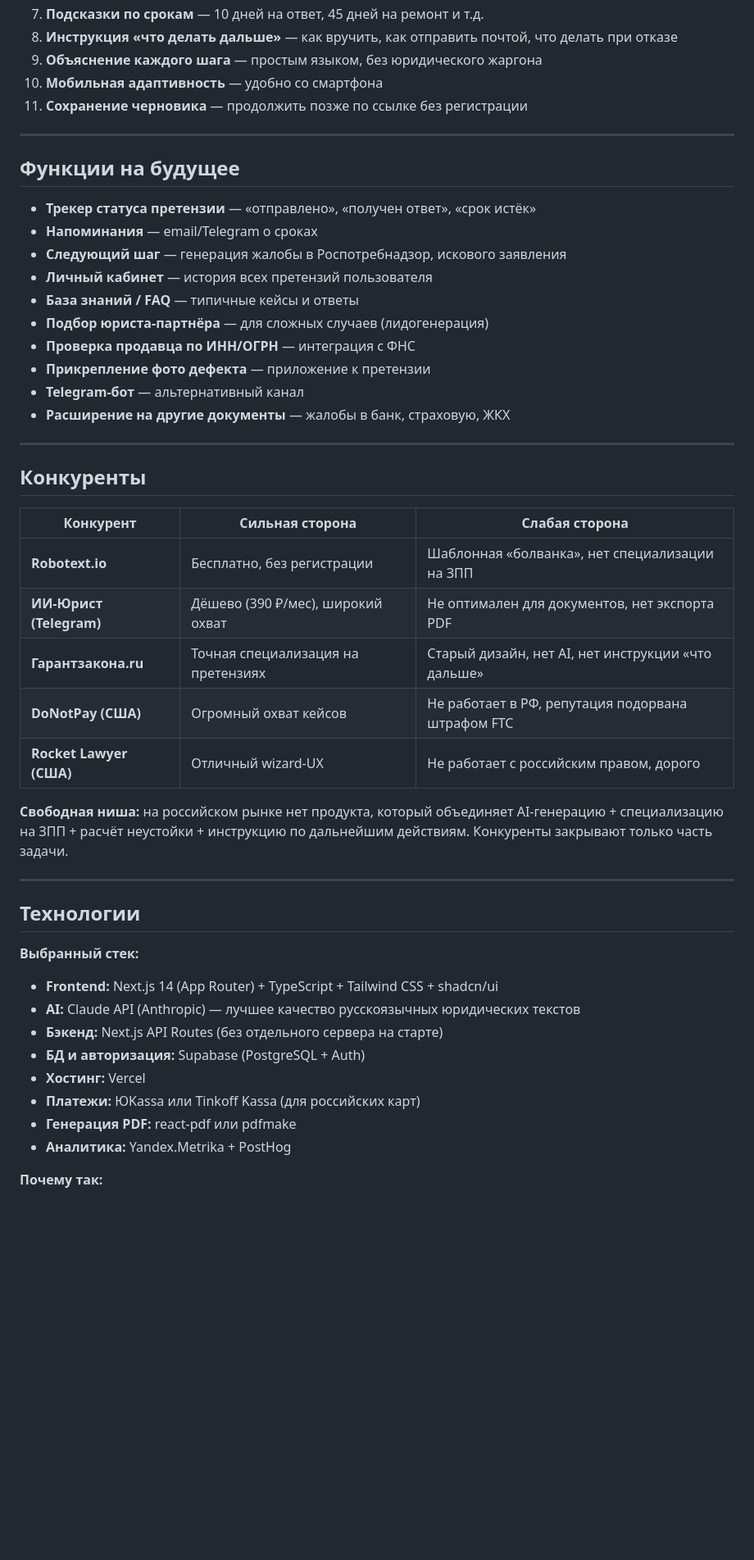
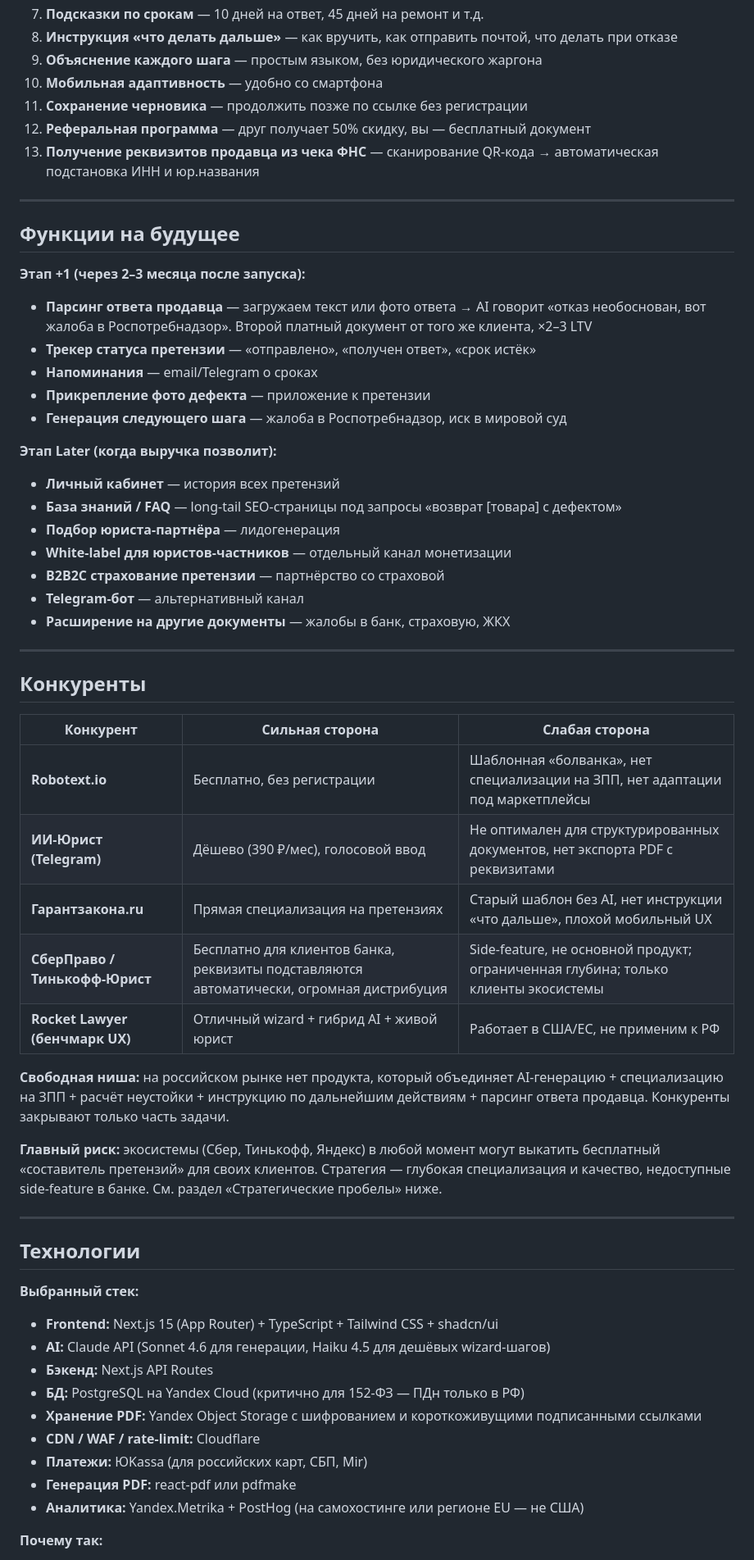
Before and after one commit to niko3000-creator/my-first-project, a Markdown page: claim-constructor/project.md, the part around one of its changes. Shown at 82% size. GitHub-like rendering; blank space fills up the shorter version.

Commit message:
Update claim-constructor passport with research findings
Co-Authored-By: Claude Opus 4.7 <noreply@anthropic.com>

```diff
--- a/claim-constructor/project.md
+++ b/claim-constructor/project.md
@@ -56,19 +56,26 @@
 9. **Объяснение каждого шага** — простым языком, без юридического жаргона
 10. **Мобильная адаптивность** — удобно со смартфона
 11. **Сохранение черновика** — продолжить позже по ссылке без регистрации
+12. **Реферальная программа** — друг получает 50% скидку, вы — бесплатный документ
+13. **Получение реквизитов продавца из чека ФНС** — сканирование QR-кода → автоматическая подстановка ИНН и юр.названия
 
 ---
 
 ## Функции на будущее
 
+**Этап +1 (через 2–3 месяца после запуска):**
+- **Парсинг ответа продавца** — загружаем текст или фото ответа → AI говорит «отказ необоснован, вот жалоба в Роспотребнадзор». Второй платный документ от того же клиента, ×2–3 LTV
 - **Трекер статуса претензии** — «отправлено», «получен ответ», «срок истёк»
 - **Напоминания** — email/Telegram о сроках
-- **Следующий шаг** — генерация жалобы в Роспотребнадзор, искового заявления
-- **Личный кабинет** — история всех претензий пользователя
-- **База знаний / FAQ** — типичные кейсы и ответы
-- **Подбор юриста-партнёра** — для сложных случаев (лидогенерация)
-- **Проверка продавца по ИНН/ОГРН** — интеграция с ФНС
 - **Прикрепление фото дефекта** — приложение к претензии
+- **Генерация следующего шага** — жалоба в Роспотребнадзор, иск в мировой суд
+
+**Этап Later (когда выручка позволит):**
+- **Личный кабинет** — история всех претензий
+- **База знаний / FAQ** — long-tail SEO-страницы под запросы «возврат [товара] с дефектом»
+- **Подбор юриста-партнёра** — лидогенерация
+- **White-label для юристов-частников** — отдельный канал монетизации
+- **B2B2C страхование претензии** — партнёрство со страховой
 - **Telegram-бот** — альтернативный канал
 - **Расширение на другие документы** — жалобы в банк, страховую, ЖКХ
 
@@ -78,26 +85,29 @@
 
 | Конкурент | Сильная сторона | Слабая сторона |
 |-----------|-----------------|----------------|
-| **Robotext.io** | Бесплатно, без регистрации | Шаблонная «болванка», нет специализации на ЗПП |
-| **ИИ-Юрист (Telegram)** | Дёшево (390 ₽/мес), широкий охват | Не оптимален для документов, нет экспорта PDF |
-| **Гарантзакона.ru** | Точная специализация на претензиях | Старый дизайн, нет AI, нет инструкции «что дальше» |
-| **DoNotPay (США)** | Огромный охват кейсов | Не работает в РФ, репутация подорвана штрафом FTC |
-| **Rocket Lawyer (США)** | Отличный wizard-UX | Не работает с российским правом, дорого |
+| **Robotext.io** | Бесплатно, без регистрации | Шаблонная «болванка», нет специализации на ЗПП, нет адаптации под маркетплейсы |
+| **ИИ-Юрист (Telegram)** | Дёшево (390 ₽/мес), голосовой ввод | Не оптимален для структурированных документов, нет экспорта PDF с реквизитами |
+| **Гарантзакона.ru** | Прямая специализация на претензиях | Старый шаблон без AI, нет инструкции «что дальше», плохой мобильный UX |
+| **СберПраво / Тинькофф-Юрист** | Бесплатно для клиентов банка, реквизиты подставляются автоматически, огромная дистрибуция | Side-feature, не основной продукт; ограниченная глубина; только клиенты экосистемы |
+| **Rocket Lawyer (бенчмарк UX)** | Отличный wizard + гибрид AI + живой юрист | Работает в США/ЕС, не применим к РФ |
 
-**Свободная ниша:** на российском рынке нет продукта, который объединяет AI-генерацию + специализацию на ЗПП + расчёт неустойки + инструкцию по дальнейшим действиям. Конкуренты закрывают только часть задачи.
+**Свободная ниша:** на российском рынке нет продукта, который объединяет AI-генерацию + специализацию на ЗПП + расчёт неустойки + инструкцию по дальнейшим действиям + парсинг ответа продавца. Конкуренты закрывают только часть задачи.
+
+**Главный риск:** экосистемы (Сбер, Тинькофф, Яндекс) в любой момент могут выкатить бесплатный «составитель претензий» для своих клиентов. Стратегия — глубокая специализация и качество, недоступные side-feature в банке. См. раздел «Стратегические пробелы» ниже.
 
 ---
 
 ## Технологии
 
 **Выбранный стек:**
-- **Frontend:** Next.js 14 (App Router) + TypeScript + Tailwind CSS + shadcn/ui
-- **AI:** Claude API (Anthropic) — лучшее качество русскоязычных юридических текстов
-- **Бэкенд:** Next.js API Routes (без отдельного сервера на старте)
-- **БД и авторизация:** Supabase (PostgreSQL + Auth)
-- **Хостинг:** Vercel
-- **Платежи:** ЮKassa или Tinkoff Kassa (для российских карт)
+- **Frontend:** Next.js 15 (App Router) + TypeScript + Tailwind CSS + shadcn/ui
+- **AI:** Claude API (Sonnet 4.6 для генерации, Haiku 4.5 для дешёвых wizard-шагов)
+- **Бэкенд:** Next.js API Routes
+- **БД:** PostgreSQL на Yandex Cloud (критично для 152-ФЗ — ПДн только в РФ)
+- **Хранение PDF:** Yandex Object Storage с шифрованием и короткоживущими подписанными ссылками
+- **CDN / WAF / rate-limit:** Cloudflare
+- **Платежи:** ЮKassa (для российских карт, СБП, Mir)
 - **Генерация PDF:** react-pdf или pdfmake
-- **Аналитика:** Yandex.Metrika + PostHog
+- **Аналитика:** Yandex.Metrika + PostHog (на самохостинге или регионе EU — не США)
 
 **Почему так:**
```
Also changed, not shown: other parts of claim-constructor/project.md (+19 -15 lines).
